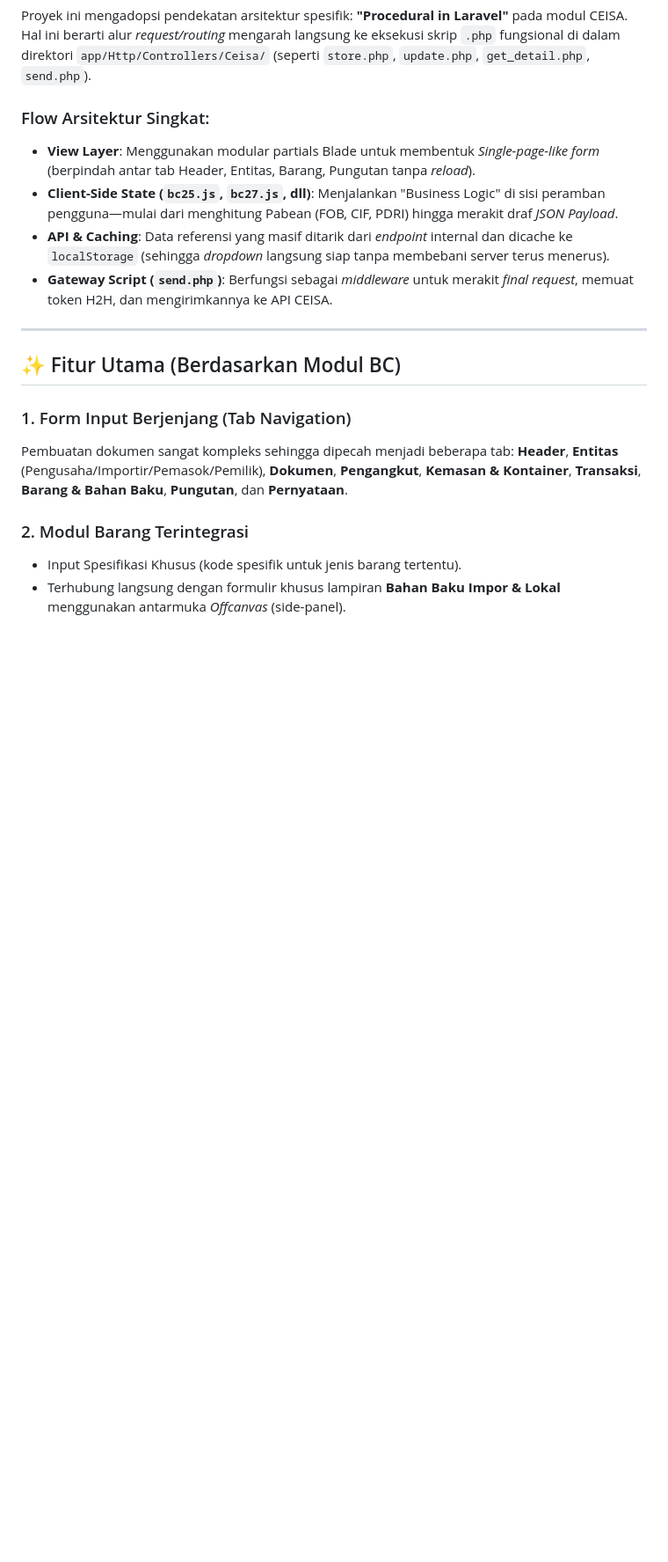
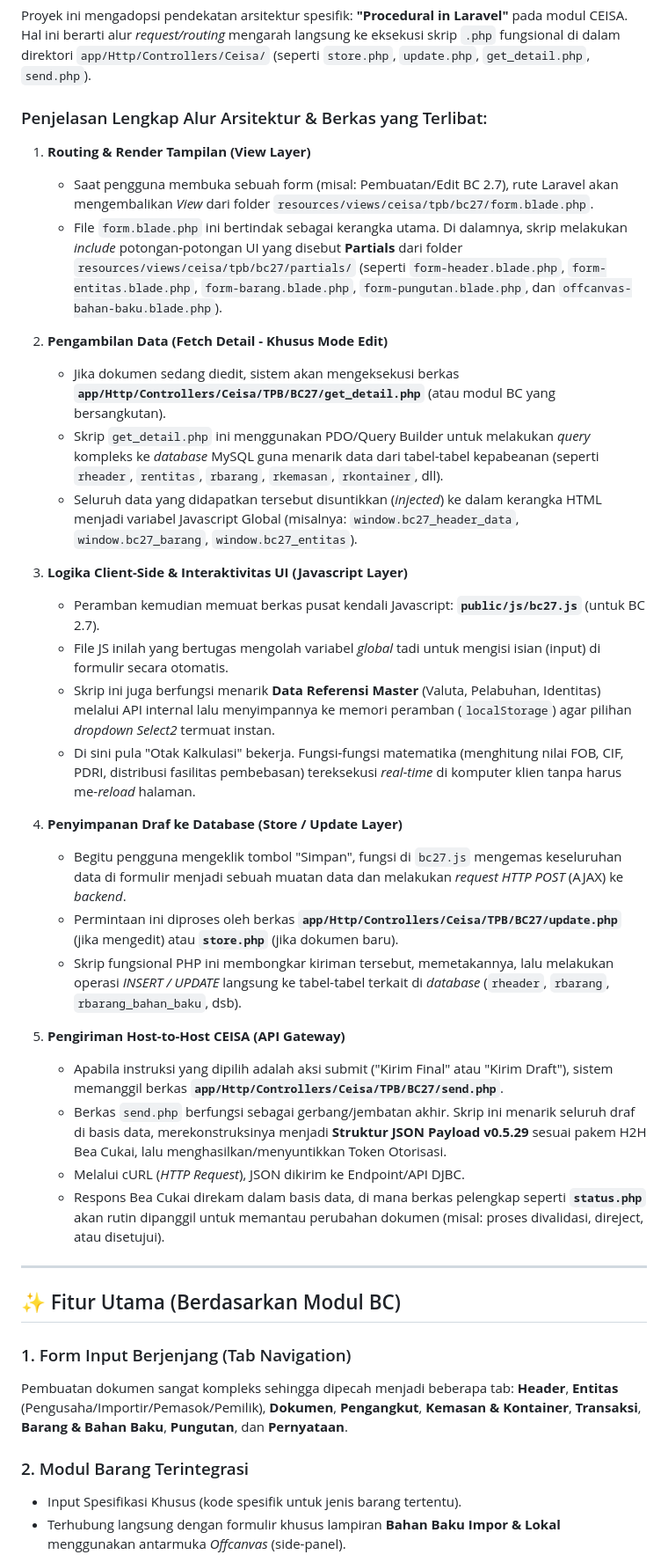
Before and after one commit to faizakmal08/Faiz.Akmal, a Markdown page: README.md, the part around the change. Shown at 88% size. Rendered like a GitHub page; blank space fills up the shorter version.

```diff
--- a/README.md
+++ b/README.md
@@ -39,11 +39,33 @@ Aplikasi ini ditujukan untuk mempermudah perusahaan (Eksportir / Importir / Pusa
 
 Proyek ini mengadopsi pendekatan arsitektur spesifik: **"Procedural in Laravel"** pada modul CEISA. Hal ini berarti alur *request/routing* mengarah langsung ke eksekusi skrip `.php` fungsional di dalam direktori `app/Http/Controllers/Ceisa/` (seperti `store.php`, `update.php`, `get_detail.php`, `send.php`).
 
-### Flow Arsitektur Singkat:
-- **View Layer**: Menggunakan modular partials Blade untuk membentuk *Single-page-like form* (berpindah antar tab Header, Entitas, Barang, Pungutan tanpa *reload*).
-- **Client-Side State (`bc25.js`, `bc27.js`, dll)**: Menjalankan "Business Logic" di sisi peramban pengguna—mulai dari menghitung Pabean (FOB, CIF, PDRI) hingga merakit draf *JSON Payload*.
-- **API & Caching**: Data referensi yang masif ditarik dari *endpoint* internal dan dicache ke `localStorage` (sehingga *dropdown* langsung siap tanpa membebani server terus menerus).
-- **Gateway Script (`send.php`)**: Berfungsi sebagai *middleware* untuk merakit *final request*, memuat token H2H, dan mengirimkannya ke API CEISA.
+### Penjelasan Lengkap Alur Arsitektur & Berkas yang Terlibat:
+
+1. **Routing & Render Tampilan (View Layer)**
+   - Saat pengguna membuka sebuah form (misal: Pembuatan/Edit BC 2.7), rute Laravel akan mengembalikan *View* dari folder `resources/views/ceisa/tpb/bc27/form.blade.php`.
+   - File `form.blade.php` ini bertindak sebagai kerangka utama. Di dalamnya, skrip melakukan *include* potongan-potongan UI yang disebut **Partials** dari folder `resources/views/ceisa/tpb/bc27/partials/` (seperti `form-header.blade.php`, `form-entitas.blade.php`, `form-barang.blade.php`, `form-pungutan.blade.php`, dan `offcanvas-bahan-baku.blade.php`).
+
+2. **Pengambilan Data (Fetch Detail - Khusus Mode Edit)**
+   - Jika dokumen sedang diedit, sistem akan mengeksekusi berkas **`app/Http/Controllers/Ceisa/TPB/BC27/get_detail.php`** (atau modul BC yang bersangkutan).
+   - Skrip `get_detail.php` ini menggunakan PDO/Query Builder untuk melakukan *query* kompleks ke *database* MySQL guna menarik data dari tabel-tabel kepabeanan (seperti `rheader`, `rentitas`, `rbarang`, `rkemasan`, `rkontainer`, dll).
+   - Seluruh data yang didapatkan tersebut disuntikkan (*injected*) ke dalam kerangka HTML menjadi variabel Javascript Global (misalnya: `window.bc27_header_data`, `window.bc27_barang`, `window.bc27_entitas`).
+
+3. **Logika Client-Side & Interaktivitas UI (Javascript Layer)**
+   - Peramban kemudian memuat berkas pusat kendali Javascript: **`public/js/bc27.js`** (untuk BC 2.7).
+   - File JS inilah yang bertugas mengolah variabel *global* tadi untuk mengisi isian (input) di formulir secara otomatis.
+   - Skrip ini juga berfungsi menarik **Data Referensi Master** (Valuta, Pelabuhan, Identitas) melalui API internal lalu menyimpannya ke memori peramban (`localStorage`) agar pilihan *dropdown Select2* termuat instan.
+   - Di sini pula "Otak Kalkulasi" bekerja. Fungsi-fungsi matematika (menghitung nilai FOB, CIF, PDRI, distribusi fasilitas pembebasan) tereksekusi *real-time* di komputer klien tanpa harus me-*reload* halaman.
+
+4. **Penyimpanan Draf ke Database (Store / Update Layer)**
+   - Begitu pengguna mengeklik tombol "Simpan", fungsi di `bc27.js` mengemas keseluruhan data di formulir menjadi sebuah muatan data dan melakukan *request HTTP POST* (AJAX) ke *backend*.
+   - Permintaan ini diproses oleh berkas **`app/Http/Controllers/Ceisa/TPB/BC27/update.php`** (jika mengedit) atau **`store.php`** (jika dokumen baru).
+   - Skrip fungsional PHP ini membongkar kiriman tersebut, memetakannya, lalu melakukan operasi *INSERT / UPDATE* langsung ke tabel-tabel terkait di *database* (`rheader`, `rbarang`, `rbarang_bahan_baku`, dsb).
+
+5. **Pengiriman Host-to-Host CEISA (API Gateway)**
+   - Apabila instruksi yang dipilih adalah aksi submit ("Kirim Final" atau "Kirim Draft"), sistem memanggil berkas **`app/Http/Controllers/Ceisa/TPB/BC27/send.php`**.
+   - Berkas `send.php` berfungsi sebagai gerbang/jembatan akhir. Skrip ini menarik seluruh draf di basis data, merekonstruksinya menjadi **Struktur JSON Payload v0.5.29** sesuai pakem H2H Bea Cukai, lalu menghasilkan/menyuntikkan Token Otorisasi.
+   - Melalui cURL (*HTTP Request*), JSON dikirim ke Endpoint/API DJBC.
+   - Respons Bea Cukai direkam dalam basis data, di mana berkas pelengkap seperti **`status.php`** akan rutin dipanggil untuk memantau perubahan dokumen (misal: proses divalidasi, direject, atau disetujui).
 
 ---
 
```
